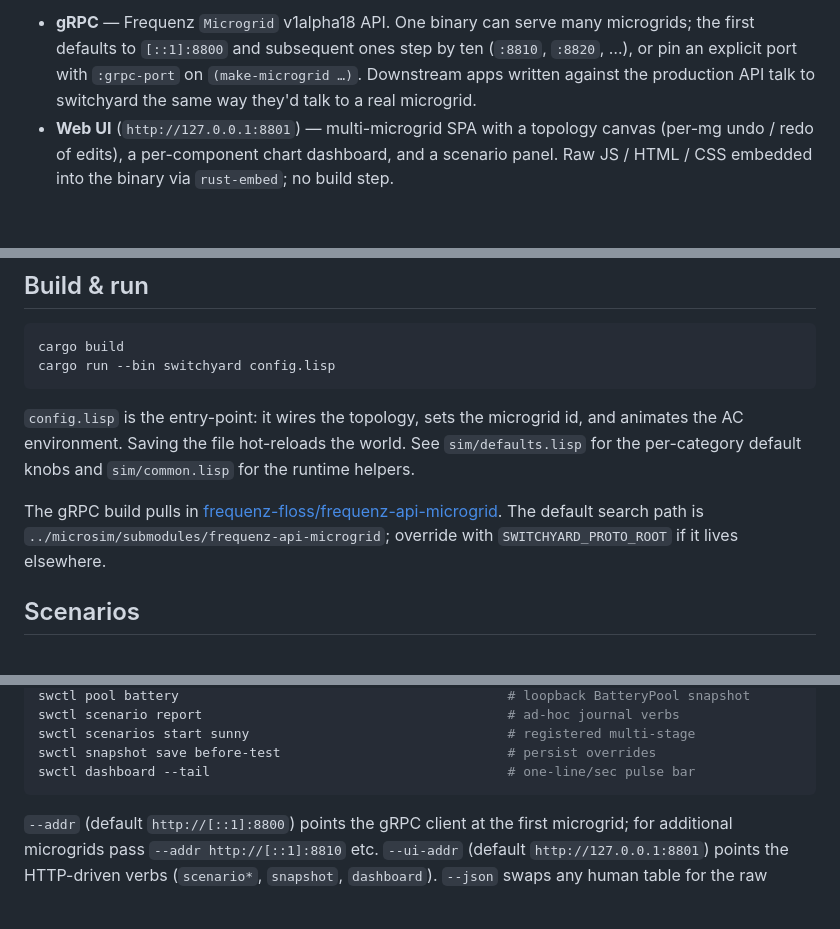
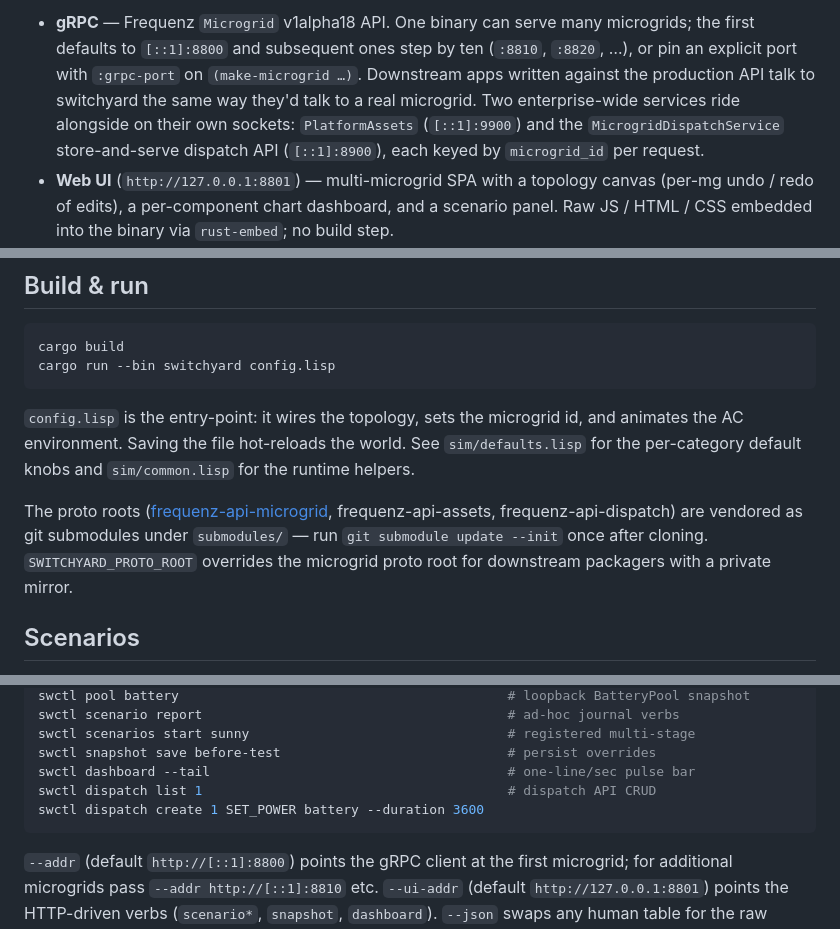
Before and after one commit to shsms/switchyard, a Markdown page: README.md, 3 parts joined by grey strips. Drawn GitHub-style; blank space fills up the shorter version.

Commit message:
Bring the README up to date with the dispatch surface
The dispatch series added the MicrogridDispatchService + swctl
dispatch verbs and documented them in CLAUDE.md, but the README
still described only the Microgrid API. Mention the two
enterprise-wide gRPC services, add dispatch examples to the swctl
block, and fix the proto-root paragraph — the protos have been
vendored under this repo's submodules/ for a while, not borrowed
from a sibling microsim checkout.

Signed-off-by: Sahas Subramanian <sahas.subramanian@proton.me>

````diff
--- a/README.md
+++ b/README.md
@@ -13,6 +13,10 @@ The simulator exposes three surfaces:
   explicit port with `:grpc-port` on `(make-microgrid …)`.
   Downstream apps written against the production API talk to
   switchyard the same way they'd talk to a real microgrid.
+  Two enterprise-wide services ride alongside on their own
+  sockets: `PlatformAssets` (`[::1]:9900`) and the
+  `MicrogridDispatchService` store-and-serve dispatch API
+  (`[::1]:8900`), each keyed by `microgrid_id` per request.
 - **Web UI** (`http://127.0.0.1:8801`) — multi-microgrid SPA
   with a topology canvas (per-mg undo / redo of edits), a
   per-component chart dashboard, and a scenario panel. Raw
@@ -33,10 +37,11 @@ microgrid id, and animates the AC environment. Saving the file
 hot-reloads the world. See `sim/defaults.lisp` for the per-category
 default knobs and `sim/common.lisp` for the runtime helpers.
 
-The gRPC build pulls in
-[frequenz-floss/frequenz-api-microgrid](https://github.com/frequenz-floss/frequenz-api-microgrid).
-The default search path is `../microsim/submodules/frequenz-api-microgrid`;
-override with `SWITCHYARD_PROTO_ROOT` if it lives elsewhere.
+The proto roots ([frequenz-api-microgrid](https://github.com/frequenz-floss/frequenz-api-microgrid),
+frequenz-api-assets, frequenz-api-dispatch) are vendored as git
+submodules under `submodules/` — run `git submodule update --init`
+once after cloning. `SWITCHYARD_PROTO_ROOT` overrides the microgrid
+proto root for downstream packagers with a private mirror.
 
 ## Scenarios
 
@@ -73,6 +78,8 @@ swctl scenario report                                       # ad-hoc journal ver
 swctl scenarios start sunny                                 # registered multi-stage
 swctl snapshot save before-test                             # persist overrides
 swctl dashboard --tail                                      # one-line/sec pulse bar
+swctl dispatch list 1                                       # dispatch API CRUD
+swctl dispatch create 1 SET_POWER battery --duration 3600
 ```
 
 `--addr` (default `http://[::1]:8800`) points the gRPC client
````
